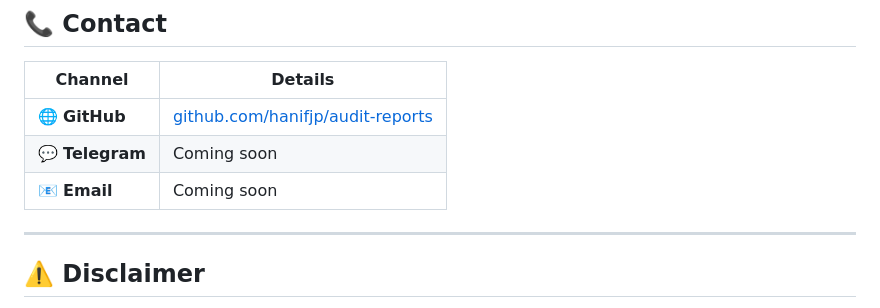
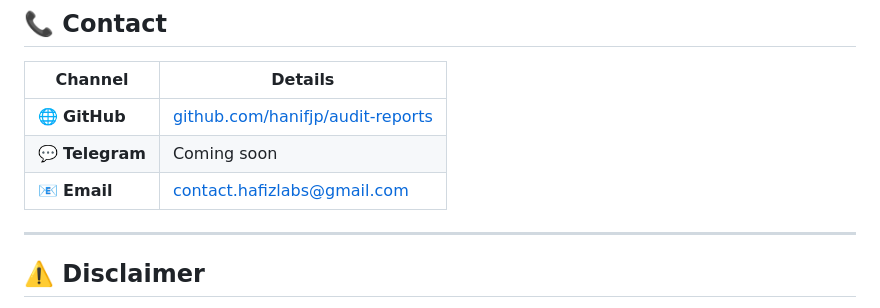
Before and after one commit to hanifjp/audit-reports, a Markdown page: README.md, the part around the change. GitHub-like rendering.

```diff
--- a/README.md
+++ b/README.md
@@ -130,7 +130,7 @@ Every Hafiz Labs audit report includes:
 |---------|---------|
 | 🌐 **GitHub** | [github.com/hanifjp/audit-reports](https://github.com/hanifjp/audit-reports) |
 | 💬 **Telegram** | Coming soon |
-| 📧 **Email** | Coming soon |
+| 📧 **Email** | contact.hafizlabs@gmail.com |
 
 ---
 
```
